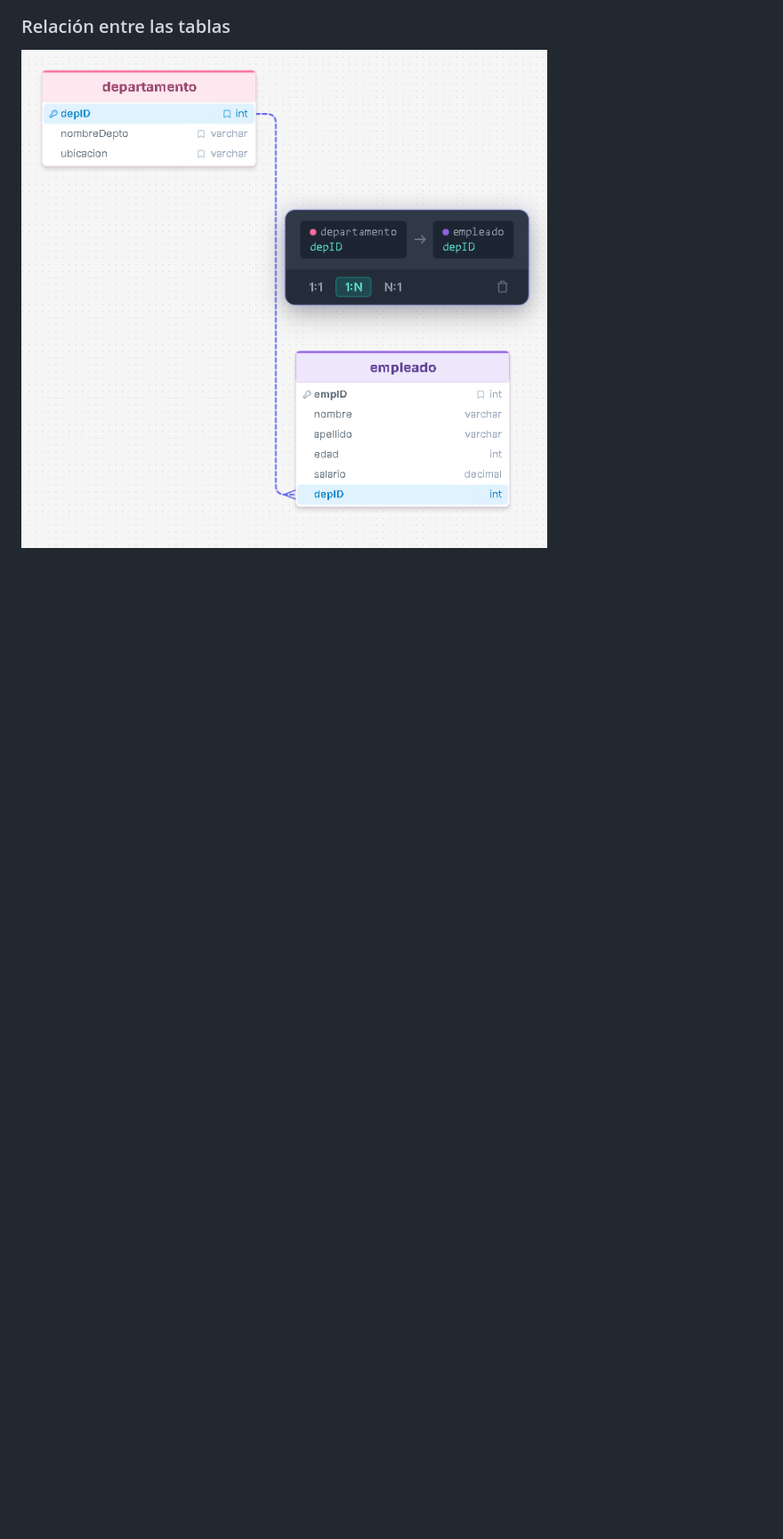
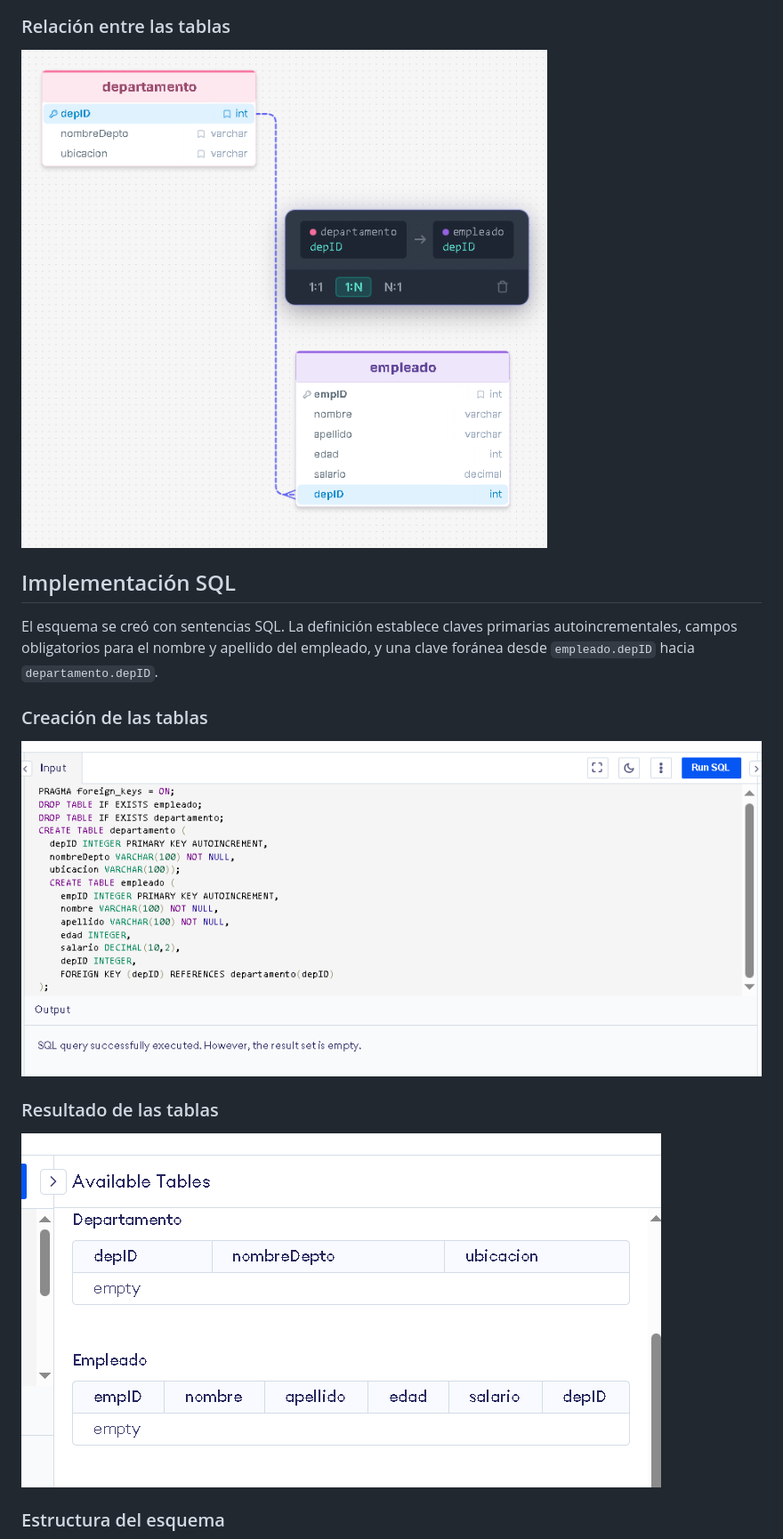
Before and after one commit to alejandrasarmiento30/DISE-O-L-GICO_F-SICOWORKBENCH, a Markdown page: README.md, the part around one of its changes. Shown at 89% size. GitHub-like rendering; pictures changed too: assets/images/sql-create-tables.png (added), assets/images/sql-table-results.png (added); blank space fills up the shorter version.

Commit message:
Añade capturas SQL al README
Co-authored-by: Copilot <223556219+Copilot@users.noreply.github.com>

```diff
--- a/README.md
+++ b/README.md
@@ -34,3 +34,17 @@ La relación es de uno a muchos: un departamento puede tener varios empleados y
 
 ![Relación uno a muchos entre departamento y empleado](assets/images/relacion-empleado-departamento.png)
 
+## Implementación SQL
+
+El esquema se creó con sentencias SQL. La definición establece claves primarias autoincrementales, campos obligatorios para el nombre y apellido del empleado, y una clave foránea desde `empleado.depID` hacia `departamento.depID`.
+
+### Creación de las tablas
+
+![Sentencias SQL para crear las tablas departamento y empleado](assets/images/sql-create-tables.png)
+
+### Resultado de las tablas
+
+![Tablas departamento y empleado creadas y vacías](assets/images/sql-table-results.png)
+
+### Estructura del esquema
+
```
Also changed, not shown: other parts of README.md (+2 -0 lines), assets/images/programiz-schema.png (added).
